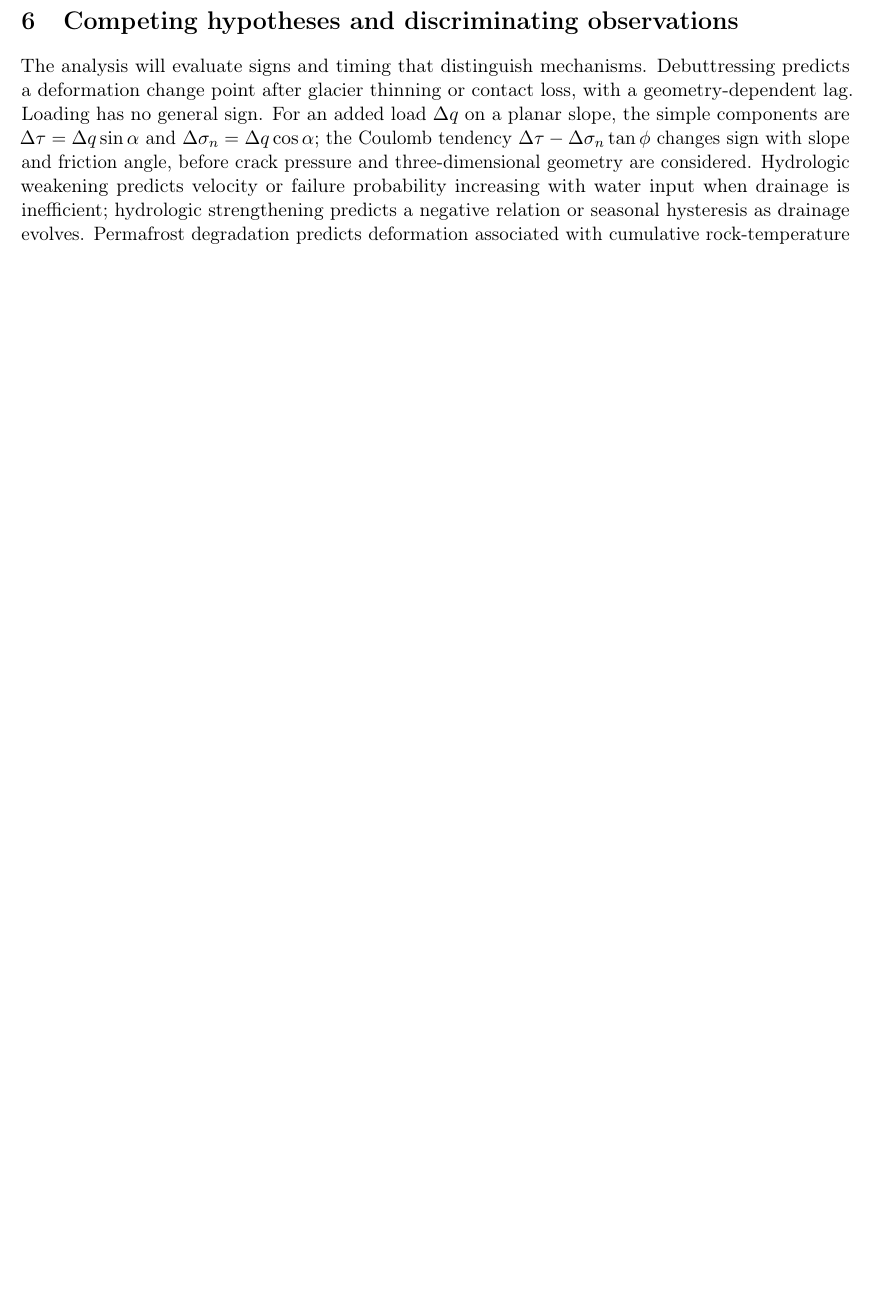
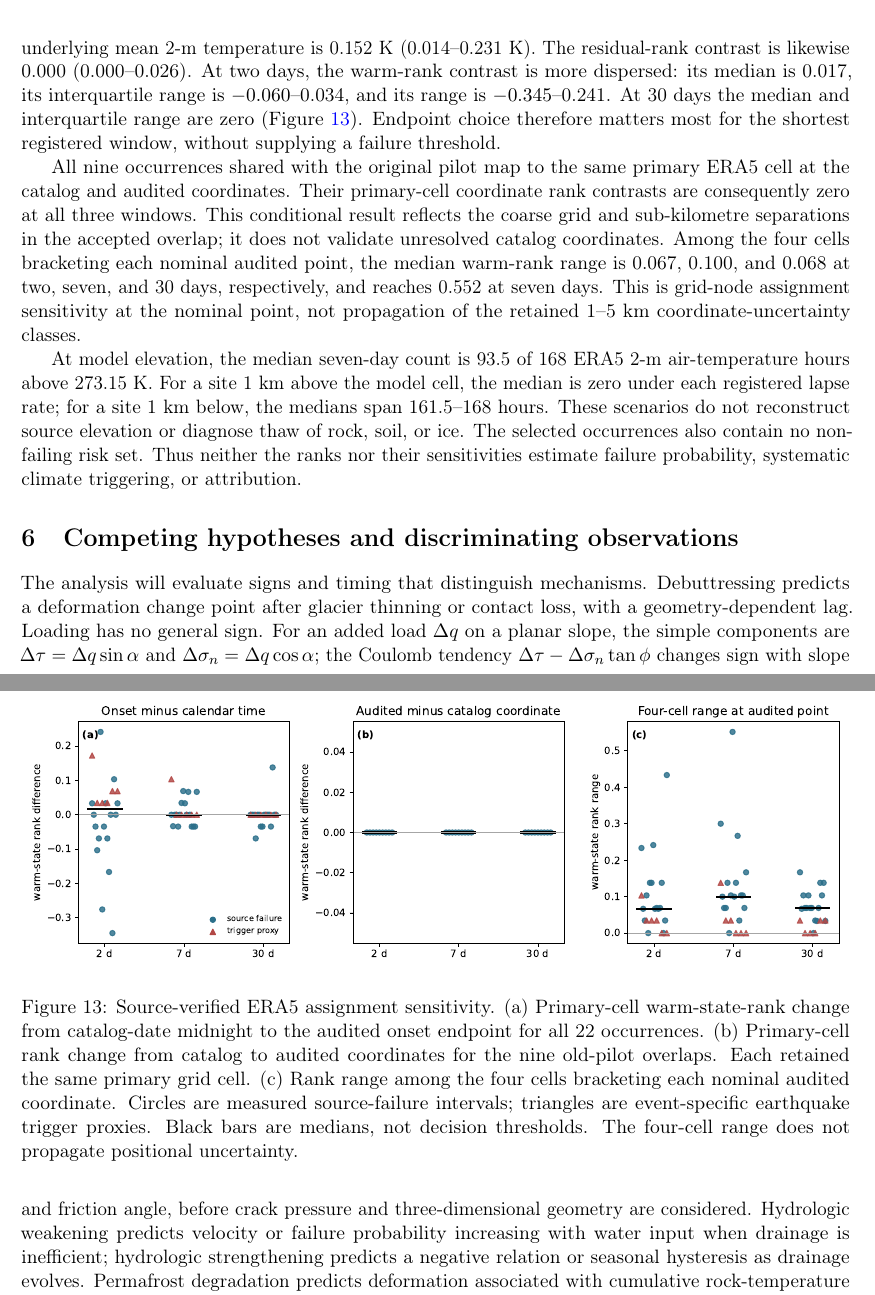
Before and after one commit to bradlipovsky/mass-movements, a LaTeX paper (latex/main.tex): part of page 27 of 33 before the commit and two parts of pages 29 and 30 of 34 after it, the two joined at a grey line, cut at the place of the change, the shorter picture padded with empty space. Compiled offline with pdfLaTeX.

Commit message:
docs: report audited ERA5 assignment sensitivity

```diff
--- a/latex/main.tex
+++ b/latex/main.tex
@@ -1108,3 +1133,45 @@ reconstructed source elevations.
+$-0.034$ to 0.103; the median change in the underlying mean 2-m temperature is
+0.152~K (0.014--0.231~K). The residual-rank contrast is likewise 0.000
+(0.000--0.026). At two days, the warm-rank contrast is more dispersed: its
+median is 0.017, its interquartile range is $-0.060$--0.034, and its range is
+$-0.345$--0.241. At 30 days the median and interquartile range are zero
+(Figure~\ref{fig:audited-reanalysis}). Endpoint choice therefore matters most
+for the shortest registered window, without supplying a failure threshold.
+
+All nine occurrences shared with the original pilot map to the same primary
+ERA5 cell at the catalog and audited coordinates. Their primary-cell
+coordinate rank contrasts are consequently zero at all three windows. This
+conditional result reflects the coarse grid and sub-kilometre separations in
+the accepted overlap; it does not validate unresolved catalog coordinates.
+Among the four cells bracketing each nominal audited point, the median
+warm-rank range is 0.067, 0.100, and 0.068 at two, seven, and 30 days,
+respectively, and reaches 0.552 at seven days. This is grid-node assignment
+sensitivity at the nominal point, not propagation of the retained 1--5~km
+coordinate-uncertainty classes.
+
+\begin{figure}[t]
+  \centering
+  \includegraphics[width=\textwidth]{../figures/audited_reanalysis_sensitivity.pdf}
+  \caption{Source-verified ERA5 assignment sensitivity. (a) Primary-cell
+  warm-state-rank change from catalog-date midnight to the audited onset
+  endpoint for all 22 occurrences. (b) Primary-cell rank change from catalog
+  to audited coordinates for the nine old-pilot overlaps. Each retained the
+  same primary grid cell. (c) Rank range among the four cells bracketing each
+  nominal audited coordinate. Circles are measured source-failure intervals;
+  triangles are event-specific earthquake trigger proxies. Black bars are
+  medians, not decision thresholds. The four-cell range does not propagate
+  positional uncertainty.}\label{fig:audited-reanalysis}
+\end{figure}
+
+At model elevation, the median seven-day count is 93.5 of 168 ERA5 2-m
+air-temperature hours above 273.15~K. For a site 1~km above the model cell,
+the median is zero under each registered lapse rate; for a site 1~km below,
+the medians span 161.5--168 hours. These scenarios do not reconstruct source
+elevation or diagnose thaw of rock, soil, or ice. The selected occurrences
+also contain no non-failing risk set. Thus neither the ranks nor their
+sensitivities estimate failure probability, systematic climate triggering,
+or attribution.
+
 \section{Competing hypotheses and discriminating observations}
 
 The analysis will evaluate signs and timing that distinguish mechanisms.
```
Also changed, not shown: Makefile, figures/audited_reanalysis_sensitivity.pdf (added), figures/audited_reanalysis_sensitivity.png (added), latex/main.pdf, latex/main.tex (47 more changed lines), 1 other file.
